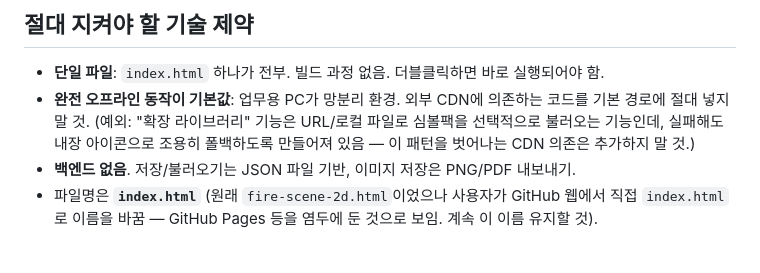
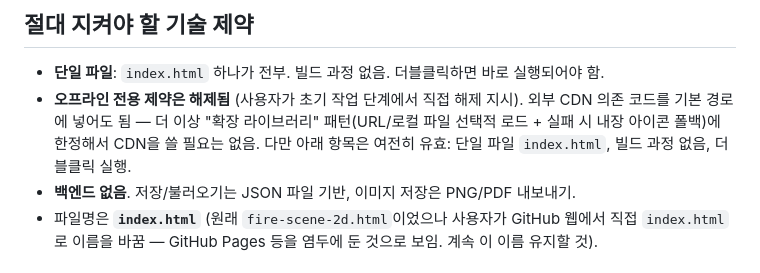
Before and after one commit to fulva88/fire-investigation-2d-tool, a Markdown page: CLAUDE.md, the part around the change. GitHub-like rendering.

Commit message:
CLAUDE.md: 오프라인 전용 제약 해제 사실 반영 (master)
fire-scene-3d-sync 브랜치에만 있던 정정을 master에도 적용.

Co-Authored-By: Claude Opus 5.5 <noreply@anthropic.com>

```diff
--- a/CLAUDE.md
+++ b/CLAUDE.md
@@ -5,10 +5,10 @@
 
 ## 절대 지켜야 할 기술 제약
 - **단일 파일**: `index.html` 하나가 전부. 빌드 과정 없음. 더블클릭하면 바로 실행되어야 함.
-- **완전 오프라인 동작이 기본값**: 업무용 PC가 망분리 환경. 외부 CDN에 의존하는 코드를
-  기본 경로에 절대 넣지 말 것. (예외: "확장 라이브러리" 기능은 URL/로컬 파일로 심볼팩을
-  선택적으로 불러오는 기능인데, 실패해도 내장 아이콘으로 조용히 폴백하도록 만들어져 있음 —
-  이 패턴을 벗어나는 CDN 의존은 추가하지 말 것.)
+- **오프라인 전용 제약은 해제됨** (사용자가 초기 작업 단계에서 직접 해제 지시). 외부 CDN
+  의존 코드를 기본 경로에 넣어도 됨 — 더 이상 "확장 라이브러리" 패턴(URL/로컬 파일 선택적
+  로드 + 실패 시 내장 아이콘 폴백)에 한정해서 CDN을 쓸 필요는 없음. 다만 아래 항목은
+  여전히 유효: 단일 파일 `index.html`, 빌드 과정 없음, 더블클릭 실행.
 - **백엔드 없음**. 저장/불러오기는 JSON 파일 기반, 이미지 저장은 PNG/PDF 내보내기.
 - 파일명은 **`index.html`** (원래 `fire-scene-2d.html`이었으나 사용자가 GitHub 웹에서
   직접 `index.html`로 이름을 바꿈 — GitHub Pages 등을 염두에 둔 것으로 보임. 계속 이 이름
```
